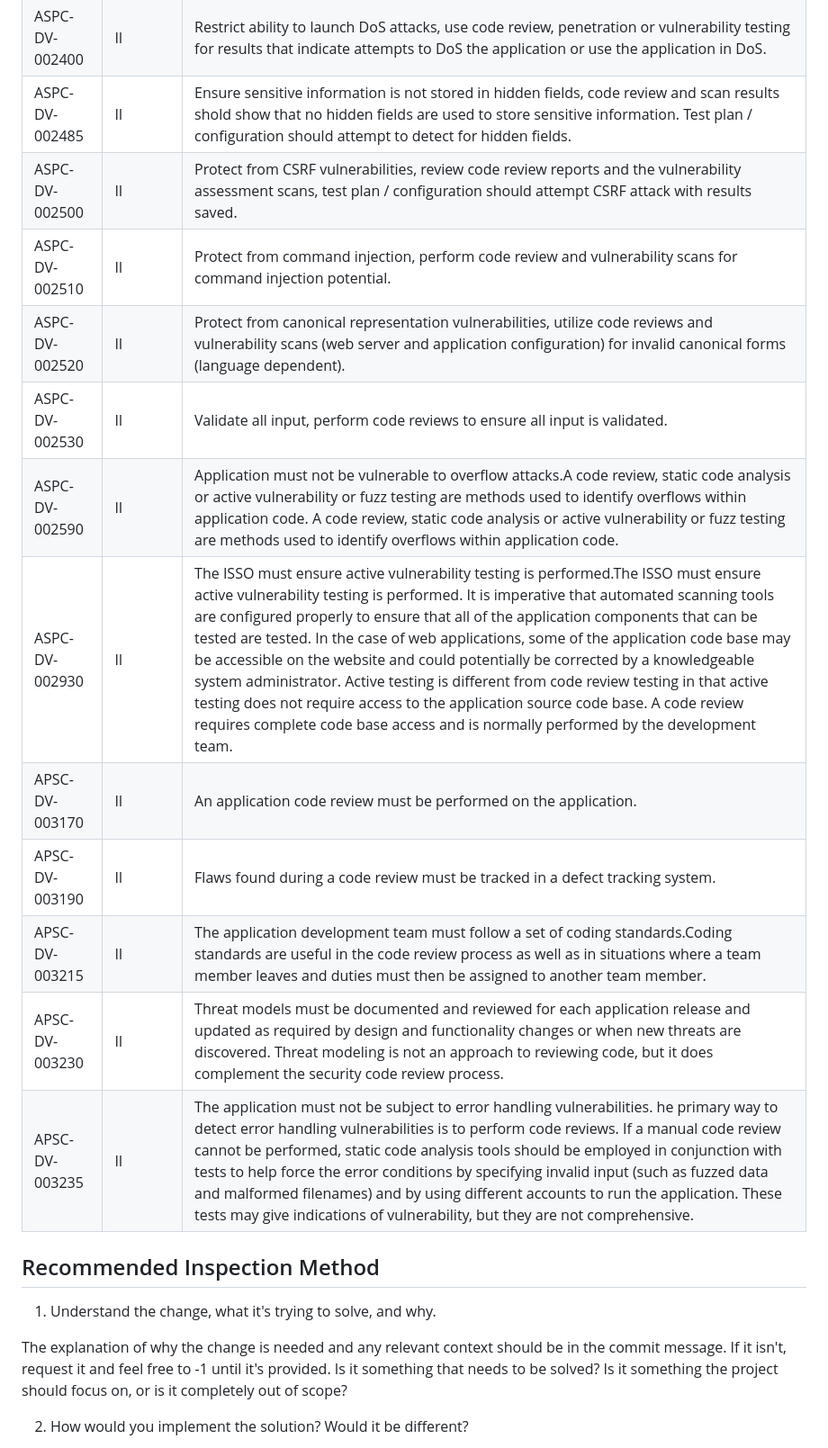
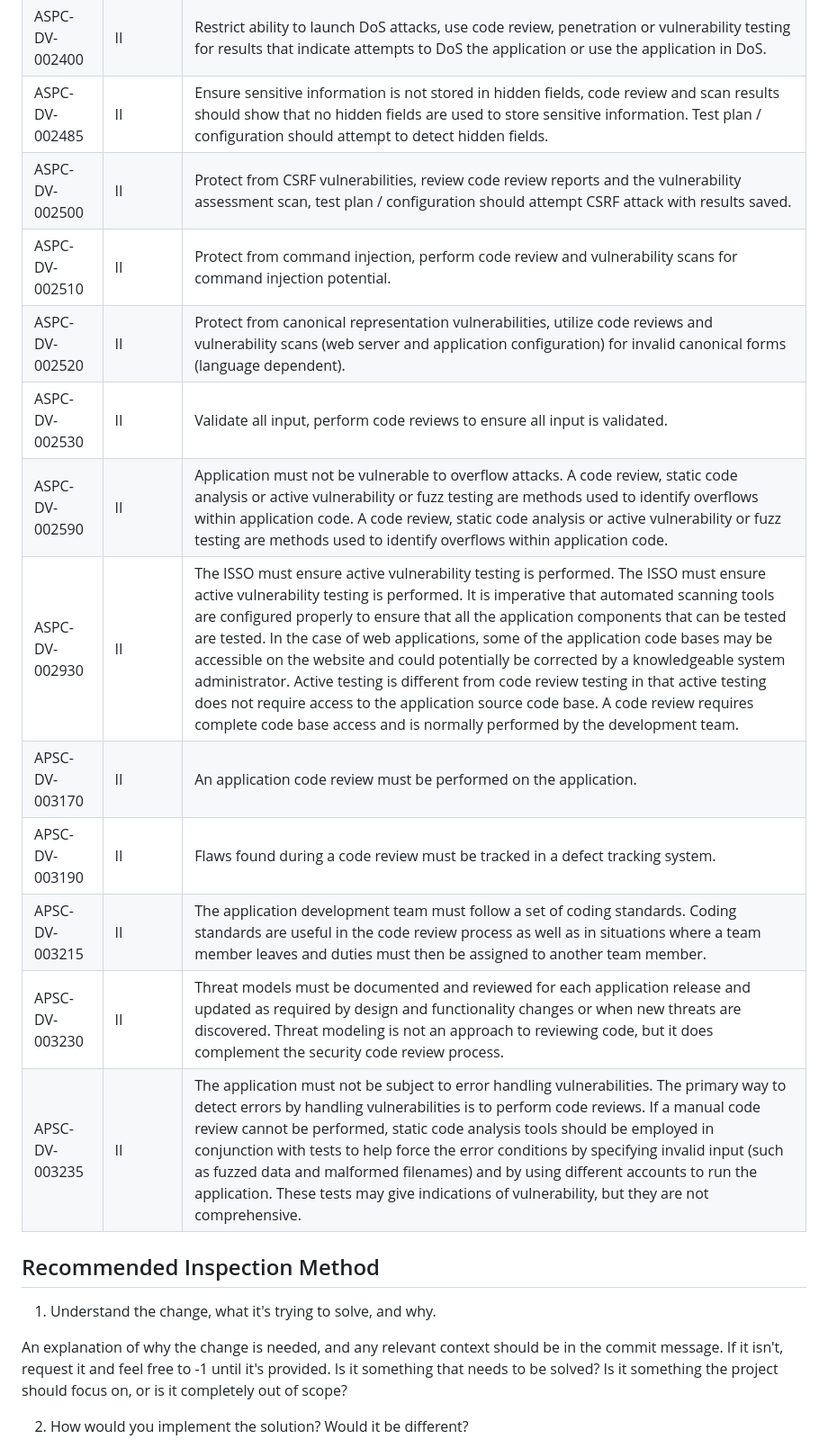
Before and after one commit to christophergarthwood/appdevstig_docs, a Markdown page: Template_005_CodeReviewStandard.md, the part around one of its changes. Shown at 90% size. Rendered like a GitHub page.

Commit message:
Updated Code Review standard grammar and spelling.

```diff
--- a/Template_005_CodeReviewStandard.md
+++ b/Template_005_CodeReviewStandard.md
@@ -54,24 +53,24 @@ Should be performed for any major change, semantic versioning of secondary numbe
 |---------------|--------|----------------------|
 |ASPC-DV-001995 |II      |Application must not be vulnerable to race conditions, test by code review or static code analysis.|
 |ASPC-DV-002400 |II      |Restrict ability to launch DoS attacks, use code review, penetration or vulnerability testing for results that indicate attempts to DoS the application or use the application in DoS.|
-|ASPC-DV-002485 |II      |Ensure sensitive information is not stored in hidden fields, code review and scan results shold show that no hidden fields are used to store sensitive information.  Test plan / configuration should attempt to detect for hidden fields.|
-|ASPC-DV-002500 |II      |Protect from CSRF vulnerabilities, review code review reports and the vulnerability assessment scans, test plan / configuration should attempt CSRF attack with results saved.|
+|ASPC-DV-002485 |II      |Ensure sensitive information is not stored in hidden fields, code review and scan results should show that no hidden fields are used to store sensitive information.  Test plan / configuration should attempt to detect hidden fields.|
+|ASPC-DV-002500 |II      |Protect from CSRF vulnerabilities, review code review reports and the vulnerability assessment scan, test plan / configuration should attempt CSRF attack with results saved.|
 |ASPC-DV-002510 |II      |Protect from command injection, perform code review and vulnerability scans for command injection potential.|
 |ASPC-DV-002520 |II      |Protect from canonical representation vulnerabilities, utilize code reviews and vulnerability scans (web server and application configuration) for invalid canonical forms (language dependent).|
 |ASPC-DV-002530 |II      |Validate all input, perform code reviews to ensure all input is validated.|
-|ASPC-DV-002590 |II      |Application must not be vulnerable to overflow attacks.A code review, static code analysis or active vulnerability or fuzz testing are methods used to identify overflows within application code. A code review, static code analysis or active vulnerability or fuzz testing are methods used to identify overflows within application code.|
-|ASPC-DV-002930 |II      | The ISSO must ensure active vulnerability testing is performed.The ISSO must ensure active vulnerability testing is performed.  It is imperative that automated scanning tools are configured properly to ensure that all of the application components that can be tested are tested. In the case of web applications, some of the application code base may be accessible on the website and could potentially be corrected by a knowledgeable system administrator. Active testing is different from code review testing in that active testing does not require access to the application source code base. A code review requires complete code base access and is normally performed by the development team.|
+|ASPC-DV-002590 |II      |Application must not be vulnerable to overflow attacks. A code review, static code analysis or active vulnerability or fuzz testing are methods used to identify overflows within application code. A code review, static code analysis or active vulnerability or fuzz testing are methods used to identify overflows within application code.|
+|ASPC-DV-002930 |II      | The ISSO must ensure active vulnerability testing is performed. The ISSO must ensure active vulnerability testing is performed.  It is imperative that automated scanning tools are configured properly to ensure that all the application components that can be tested are tested. In the case of web applications, some of the application code bases may be accessible on the website and could potentially be corrected by a knowledgeable system administrator. Active testing is different from code review testing in that active testing does not require access to the application source code base. A code review requires complete code base access and is normally performed by the development team.|
 |APSC-DV-003170 |II      |An application code review must be performed on the application.|
 |APSC-DV-003190 |II      |Flaws found during a code review must be tracked in a defect tracking system.|
-|APSC-DV-003215 |II      |The application development team must follow a set of coding standards.Coding standards are useful in the code review process as well as in situations where a team member leaves and duties must then be assigned to another team member.|
+|APSC-DV-003215 |II      |The application development team must follow a set of coding standards. Coding standards are useful in the code review process as well as in situations where a team member leaves and duties must then be assigned to another team member.|
 |APSC-DV-003230 |II      |Threat models must be documented and reviewed for each application release and updated as required by design and functionality changes or when new threats are discovered. Threat modeling is not an approach to reviewing code, but it does complement the security code review process.|
-|APSC-DV-003235 |II      |The application must not be subject to error handling vulnerabilities. he primary way to detect error handling vulnerabilities is to perform code reviews. If a manual code review cannot be performed, static code analysis tools should be employed in conjunction with tests to help force the error conditions by specifying invalid input (such as fuzzed data and malformed filenames) and by using different accounts to run the application. These tests may give indications of vulnerability, but they are not comprehensive.|
+|APSC-DV-003235 |II      |The application must not be subject to error handling vulnerabilities. The primary way to detect errors by handling vulnerabilities is to perform code reviews. If a manual code review cannot be performed, static code analysis tools should be employed in conjunction with tests to help force the error conditions by specifying invalid input (such as fuzzed data and malformed filenames) and by using different accounts to run the application. These tests may give indications of vulnerability, but they are not comprehensive.|
 
 ## Recommended Inspection Method
 
 1. Understand the change, what it's trying to solve, and why.
 
-The explanation of why the change is needed and any relevant context should be in the commit message. If it isn't, request it and feel free to -1 until it's provided.
+An explanation of why the change is needed, and any relevant context should be in the commit message. If it isn't, request it and feel free to -1 until it's provided.
 Is it something that needs to be solved? Is it something the project should focus on, or is it completely out of scope?
 
 2. How would you implement the solution? Would it be different?
```
Also changed, not shown: other parts of Template_005_CodeReviewStandard.md (+9 -10 lines).
